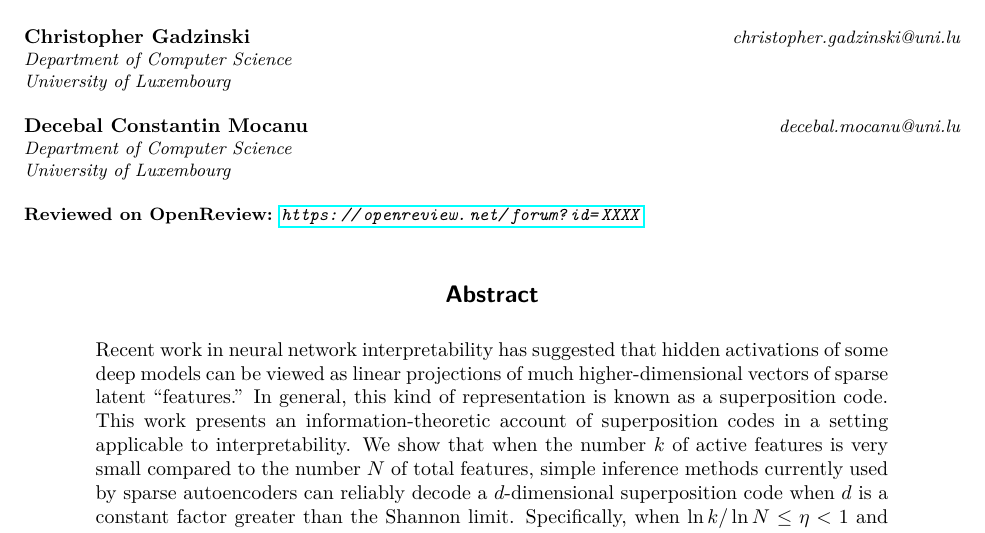
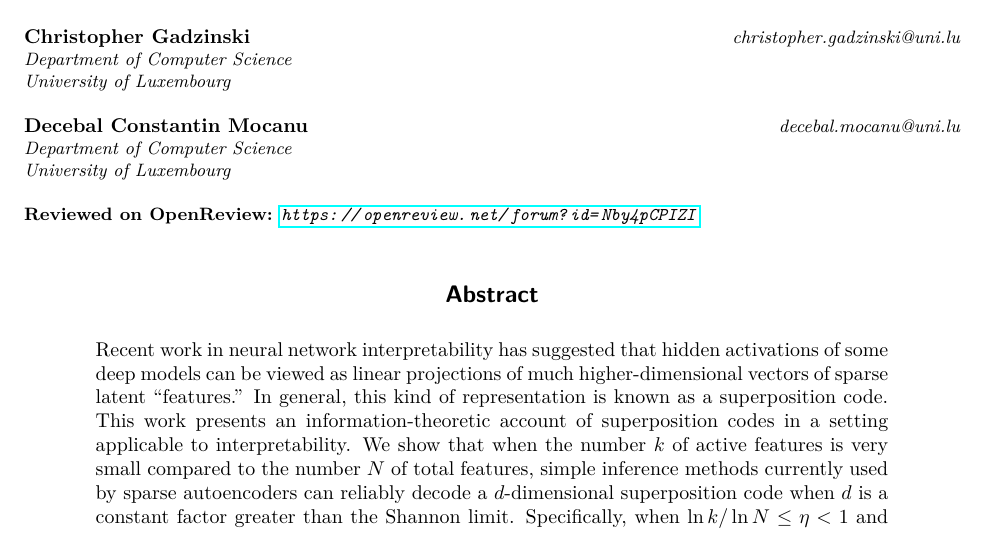
Before and after one commit to cgadski/bitrate_paper, a LaTeX paper (latex/main.tex): part of page 1 of 28, cut so that both start at the same text. Compiled offline with pdfLaTeX.

Commit message:
openreview link

```diff
--- a/latex/main.tex
+++ b/latex/main.tex
@@ -37,7 +37,7 @@ University of Luxembourg
 
 \def\month{7}  % Insert correct month for camera-ready version
 \def\year{2026} % Insert correct year for camera-ready version
-\def\openreview{\url{https://openreview.net/forum?id=XXXX}}
+\def\openreview{\url{https://openreview.net/forum?id=Nby4pCPIZI}}
 
 \begin{document}
 
```
